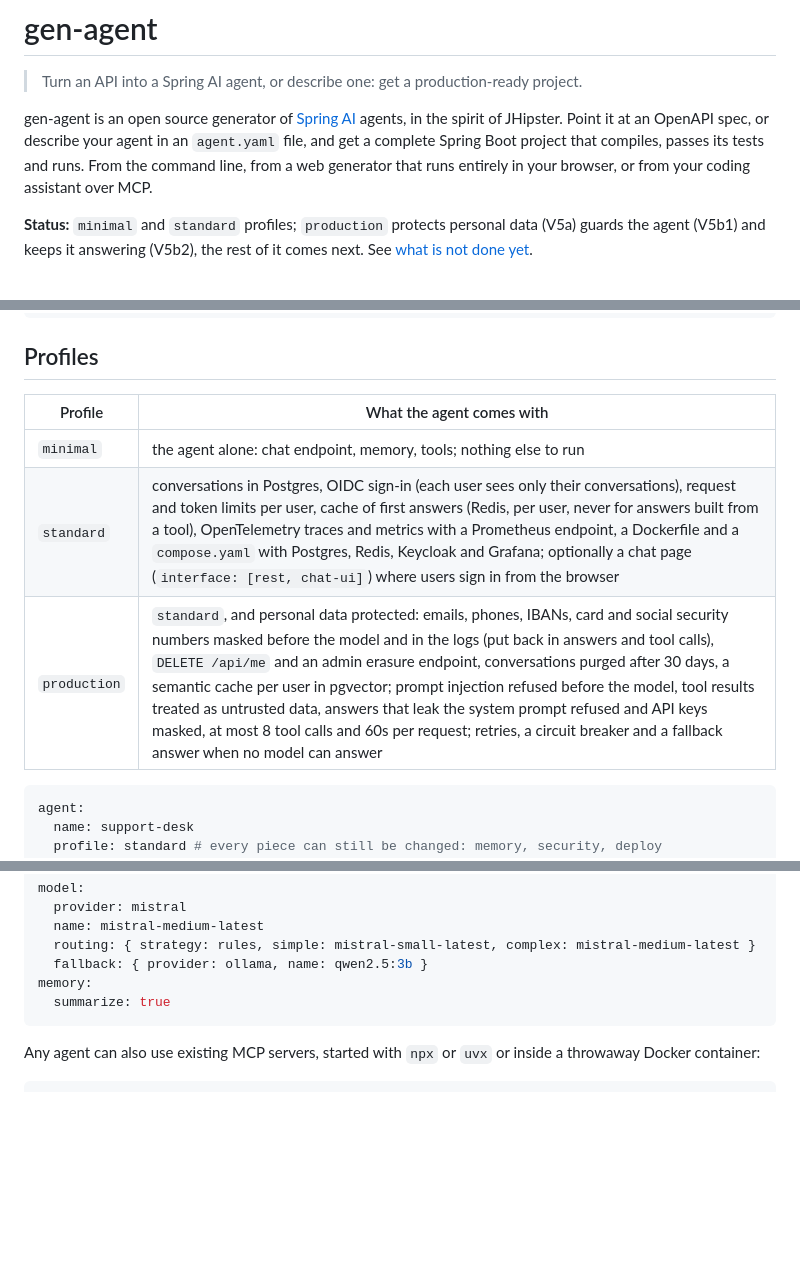
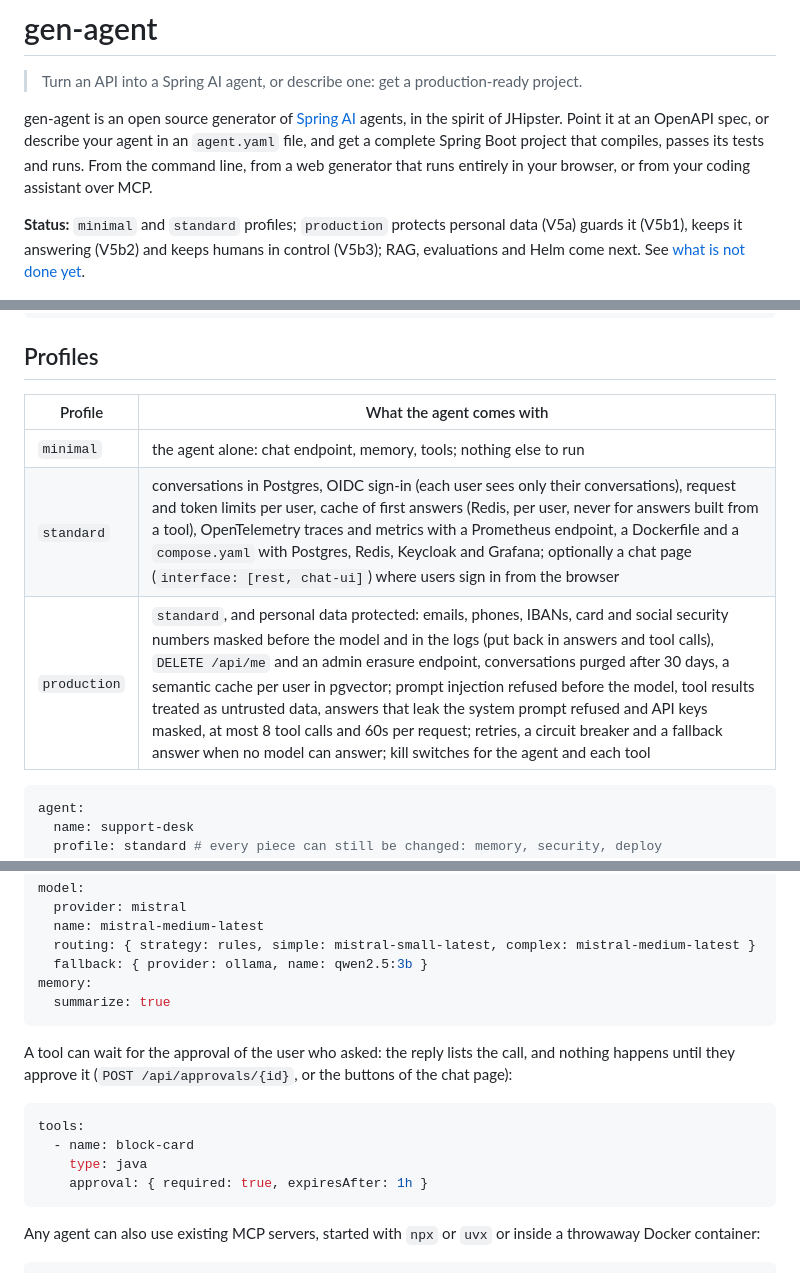
Before and after one commit to mehdiAyari/gen-agent, a Markdown page: README.md, 3 parts joined by grey strips. Drawn GitHub-style; blank space fills up the shorter version.

````diff
--- a/README.md
+++ b/README.md
@@ -7,7 +7,7 @@ JHipster. Point it at an OpenAPI spec, or describe your agent in an `agent.yaml`
 project that compiles, passes its tests and runs. From the command line, from a web generator that runs entirely in
 your browser, or from your coding assistant over MCP.
 
-**Status:** `minimal` and `standard` profiles; `production` protects personal data (V5a) guards the agent (V5b1) and keeps it answering (V5b2), the rest of it comes next. See [what is not done yet](#limits).
+**Status:** `minimal` and `standard` profiles; `production` protects personal data (V5a) guards it (V5b1), keeps it answering (V5b2) and keeps humans in control (V5b3); RAG, evaluations and Helm come next. See [what is not done yet](#limits).
 
 ![An existing API becomes an agent: the Petstore spec imported, the project generated, a local model calling the API](docs/demo/openapi-demo.gif)
 
@@ -102,11 +102,11 @@ curl -s localhost:8080/api/chat -H 'Content-Type: application/json' -d '{"messag
 
 ## Profiles
 
-| Profile      | What the agent comes with                                                                                                                                                                                                                                                                                                                                                                                                                                                                                                                                                         |
-| ------------ | --------------------------------------------------------------------------------------------------------------------------------------------------------------------------------------------------------------------------------------------------------------------------------------------------------------------------------------------------------------------------------------------------------------------------------------------------------------------------------------------------------------------------------------------------------------------------------- |
-| `minimal`    | the agent alone: chat endpoint, memory, tools; nothing else to run                                                                                                                                                                                                                                                                                                                                                                                                                                                                                                                |
-| `standard`   | conversations in Postgres, OIDC sign-in (each user sees only their conversations), request and token limits per user, cache of first answers (Redis, per user, never for answers built from a tool), OpenTelemetry traces and metrics with a Prometheus endpoint, a Dockerfile and a `compose.yaml` with Postgres, Redis, Keycloak and Grafana; optionally a chat page (`interface: [rest, chat-ui]`) where users sign in from the browser                                                                                                                                        |
-| `production` | `standard`, and personal data protected: emails, phones, IBANs, card and social security numbers masked before the model and in the logs (put back in answers and tool calls), `DELETE /api/me` and an admin erasure endpoint, conversations purged after 30 days, a semantic cache per user in pgvector; prompt injection refused before the model, tool results treated as untrusted data, answers that leak the system prompt refused and API keys masked, at most 8 tool calls and 60s per request; retries, a circuit breaker and a fallback answer when no model can answer |
+| Profile      | What the agent comes with                                                                                                                                                                                                                                                                                                                                                                                                                                                                                                                                                                                                    |
+| ------------ | ---------------------------------------------------------------------------------------------------------------------------------------------------------------------------------------------------------------------------------------------------------------------------------------------------------------------------------------------------------------------------------------------------------------------------------------------------------------------------------------------------------------------------------------------------------------------------------------------------------------------------- |
+| `minimal`    | the agent alone: chat endpoint, memory, tools; nothing else to run                                                                                                                                                                                                                                                                                                                                                                                                                                                                                                                                                           |
+| `standard`   | conversations in Postgres, OIDC sign-in (each user sees only their conversations), request and token limits per user, cache of first answers (Redis, per user, never for answers built from a tool), OpenTelemetry traces and metrics with a Prometheus endpoint, a Dockerfile and a `compose.yaml` with Postgres, Redis, Keycloak and Grafana; optionally a chat page (`interface: [rest, chat-ui]`) where users sign in from the browser                                                                                                                                                                                   |
+| `production` | `standard`, and personal data protected: emails, phones, IBANs, card and social security numbers masked before the model and in the logs (put back in answers and tool calls), `DELETE /api/me` and an admin erasure endpoint, conversations purged after 30 days, a semantic cache per user in pgvector; prompt injection refused before the model, tool results treated as untrusted data, answers that leak the system prompt refused and API keys masked, at most 8 tool calls and 60s per request; retries, a circuit breaker and a fallback answer when no model can answer; kill switches for the agent and each tool |
 
 ```yaml
 agent:
@@ -131,6 +131,16 @@ model:
   fallback: { provider: ollama, name: qwen2.5:3b }
 memory:
   summarize: true
+```
+
+A tool can wait for the approval of the user who asked: the reply lists the call, and nothing happens until they
+approve it (`POST /api/approvals/{id}`, or the buttons of the chat page):
+
+```yaml
+tools:
+  - name: block-card
+    type: java
+    approval: { required: true, expiresAfter: 1h }
 ```
 
 Any agent can also use existing MCP servers, started with `npx` or `uvx` or inside a throwaway Docker container:
````
Also changed, not shown: other parts of README.md (+1 -1 lines), CHANGELOG.md (+6 -0 lines), ROADMAP.md (+1 -1 lines).
